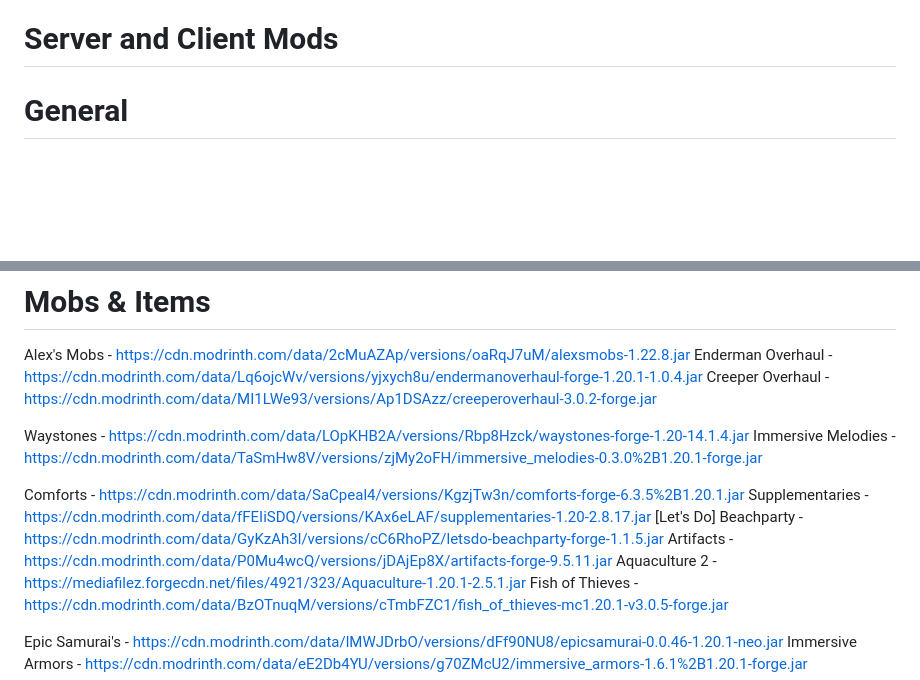
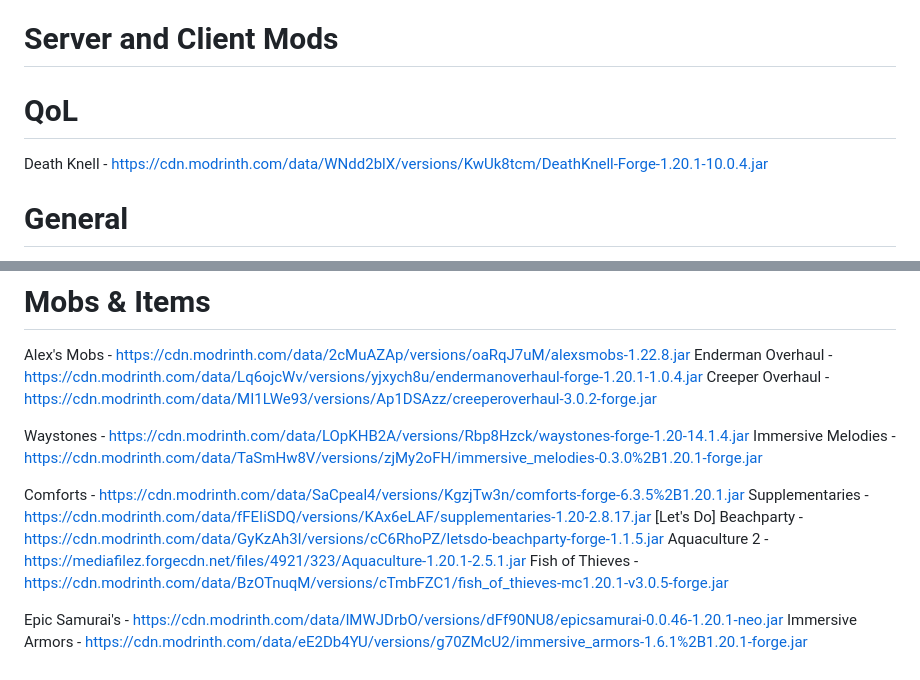
Before and after one commit to asobirov/mc, a Markdown page: 1.20.1/client_mods.md, 2 parts joined by grey strips. Rendered like a GitHub page; blank space fills up the shorter version.

Commit message:
update mods

```diff
--- a/1.20.1/client_mods.md
+++ b/1.20.1/client_mods.md
@@ -14,6 +14,9 @@ Better Advancements - https://cdn.modrinth.com/data/Q2OqKxDG/versions/E1pOIPhV/B
 
 
 # Server and Client Mods
+
+# QoL
+Death Knell - https://cdn.modrinth.com/data/WNdd2blX/versions/KwUk8tcm/DeathKnell-Forge-1.20.1-10.0.4.jar
 
 # General
 1.21 update | Tricky Trials - https://cdn.modrinth.com/data/tfIEEV4w/versions/qC3w1lD6/tricky_trials-1.6.0.jar
@@ -35,7 +38,6 @@ Immersive Melodies - https://cdn.modrinth.com/data/TaSmHw8V/versions/zjMy2oFH/im
 Comforts - https://cdn.modrinth.com/data/SaCpeal4/versions/KgzjTw3n/comforts-forge-6.3.5%2B1.20.1.jar
 Supplementaries - https://cdn.modrinth.com/data/fFEIiSDQ/versions/KAx6eLAF/supplementaries-1.20-2.8.17.jar
 [Let's Do] Beachparty - https://cdn.modrinth.com/data/GyKzAh3l/versions/cC6RhoPZ/letsdo-beachparty-forge-1.1.5.jar
-Artifacts - https://cdn.modrinth.com/data/P0Mu4wcQ/versions/jDAjEp8X/artifacts-forge-9.5.11.jar
 Aquaculture 2 - https://mediafilez.forgecdn.net/files/4921/323/Aquaculture-1.20.1-2.5.1.jar
 Fish of Thieves - https://cdn.modrinth.com/data/BzOTnuqM/versions/cTmbFZC1/fish_of_thieves-mc1.20.1-v3.0.5-forge.jar
 
```
Also changed, not shown: 1.20.1/server_mods.md (+0 -1 lines).
